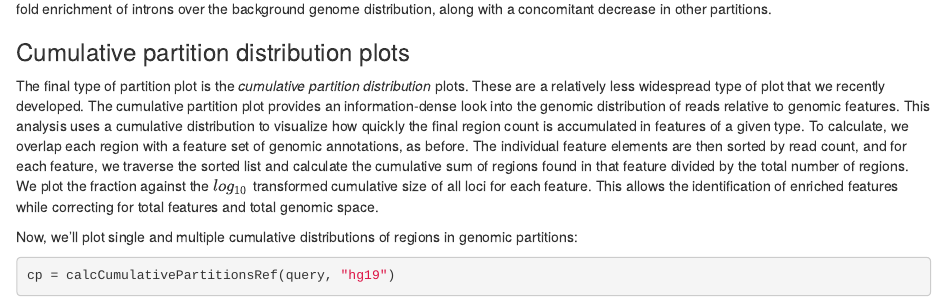
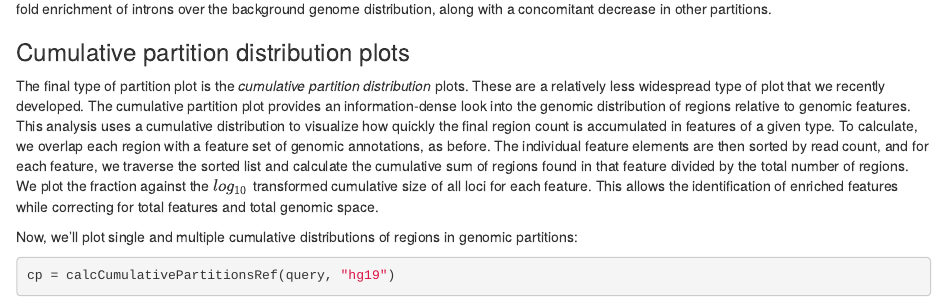
Before and after one commit to databio/GenomicDistributions, an R Markdown document (vignettes/intro.Rmd): the page in a window 1100 px wide, from 4340 px down. Rendered offline with R 4.5, knitr and Pandoc, with nearby package versions; drawn as R Markdown's standard HTML page in place of the format the file asks for; some code elsewhere in the file could not run offline.

Commit message:
edit reads into regions in cumulative partition plots

````diff
--- a/vignettes/intro.Rmd
+++ b/vignettes/intro.Rmd
@@ -187,7 +187,7 @@ These plots would show all values aligning at 0 if your given regions perfectly
 
 ### Cumulative partition distribution plots
 
-The final type of partition plot is the *cumulative partition distribution* plots. These are a relatively less widespread type of plot that we recently developed. The cumulative partition plot provides an information-dense look into the genomic distribution of reads relative to genomic features. This analysis uses a cumulative distribution to visualize how quickly the final region count is accumulated in features of a given type. To calculate, we overlap each region with a feature set of genomic annotations, as before. The individual feature elements are then sorted by read count, and for each feature, we traverse the sorted list and calculate the cumulative sum of regions found in that feature divided by the total number of regions. We plot the fraction against the $log_{10}$ transformed cumulative size of all loci for each feature. This allows the identification of enriched features while correcting for total features and total genomic space.
+The final type of partition plot is the *cumulative partition distribution* plots. These are a relatively less widespread type of plot that we recently developed. The cumulative partition plot provides an information-dense look into the genomic distribution of regions relative to genomic features. This analysis uses a cumulative distribution to visualize how quickly the final region count is accumulated in features of a given type. To calculate, we overlap each region with a feature set of genomic annotations, as before. The individual feature elements are then sorted by read count, and for each feature, we traverse the sorted list and calculate the cumulative sum of regions found in that feature divided by the total number of regions. We plot the fraction against the $log_{10}$ transformed cumulative size of all loci for each feature. This allows the identification of enriched features while correcting for total features and total genomic space.
 
 Now, we'll plot single and multiple cumulative distributions of regions in genomic partitions:
 ```{r cumulative-partition-plot, fig.cap="Cumulative partition distribution plot. Cumulative distribution of query regions across genomic features.", fig.small=TRUE}
````
